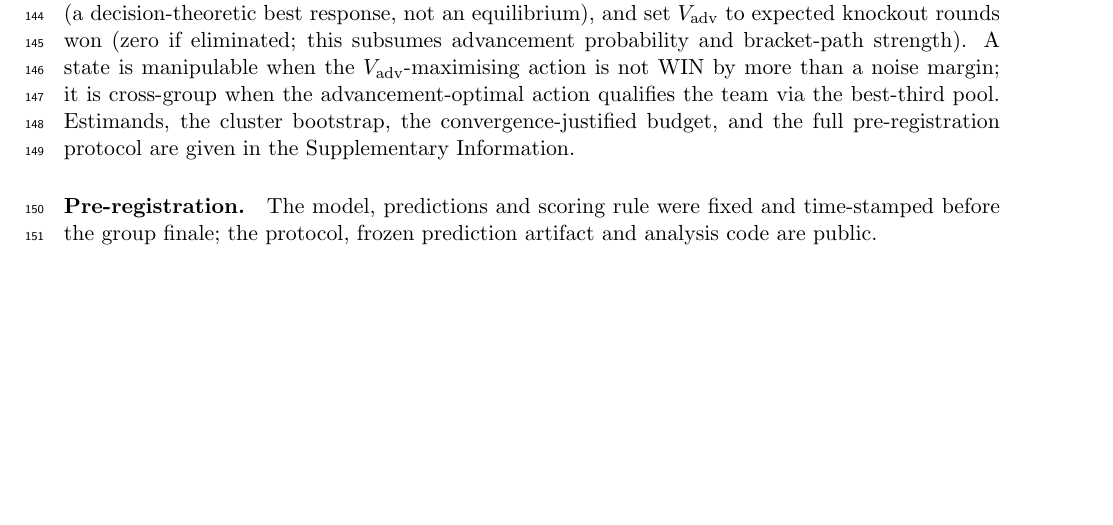
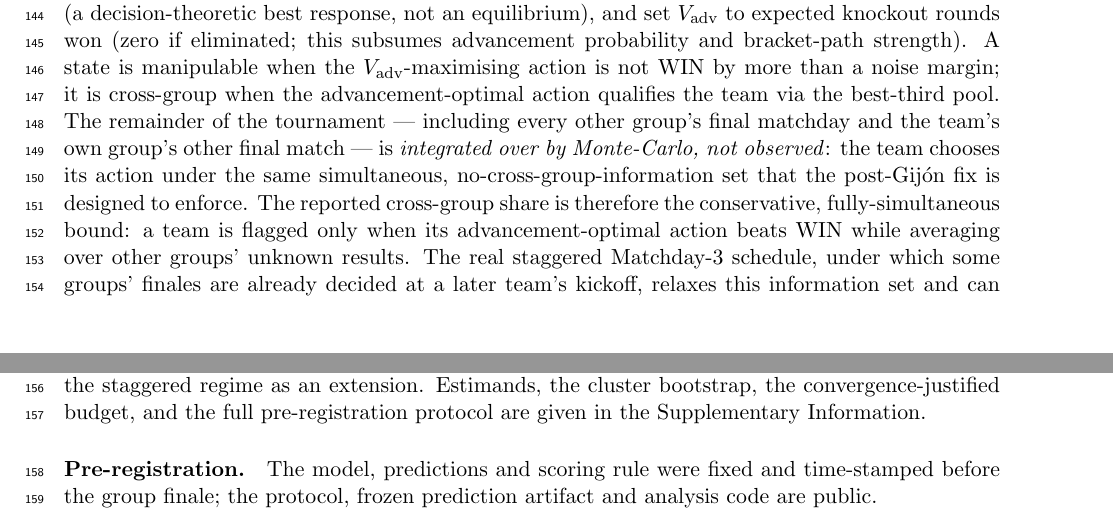
Before and after one commit to datasith/world-cup-2026-research, a LaTeX paper (paper/main.tex): part of page 6 of 7 before the commit and two parts of pages 6 and 7 of 8 after it, the two joined at a grey line, cut so that both start at the same text, the shorter picture padded with empty space. Compiled offline with pdfLaTeX.

Commit message:
Tier 1(a): state the information regime explicitly (conservative simultaneous bound)
Reviewers R1/R3 flagged that 'the all-groups-simultaneous counterfactual is
never simulated' to bound how much of the 48% cross-group share is irreducible
vs schedule-induced. Code audit shows it IS the headline regime: in
engine._simulate_remainder, state.fixed holds only MD1-2; at MD3 the team's own
match is the evaluated action and EVERY other match -- all other groups' finales
and the team's own group's other final -- is Monte-Carlo sampled, not observed.
So the reported cross-group share already is the conservative, no-cross-group-
information (fully simultaneous) bound. Made this explicit in Methods; framed the
staggered real-schedule regime (which can only sharpen incentives) as an extension
to quantify. Compiles clean, 8 pp.

```diff
--- a/paper/main.tex
+++ b/paper/main.tex
@@ -245,9 +245,17 @@ remainder against the fixed strength model (a decision-theoretic best response,
 and set $V_{\mathrm{adv}}$ to expected knockout rounds won (zero if eliminated; this subsumes
 advancement probability and bracket-path strength). A state is manipulable when the
 $V_{\mathrm{adv}}$-maximising action is not WIN by more than a noise margin; it is cross-group when
-the advancement-optimal action qualifies the team via the best-third pool. Estimands, the cluster
-bootstrap, the convergence-justified budget, and the full pre-registration protocol are given in the
-Supplementary Information.
+the advancement-optimal action qualifies the team via the best-third pool. The remainder of the
+tournament --- including every other group's final matchday and the team's own group's other final
+match --- is \emph{integrated over by Monte-Carlo, not observed}: the team chooses its action under
+the same simultaneous, no-cross-group-information set that the post-Gij\'on fix is designed to
+enforce. The reported cross-group share is therefore the conservative, fully-simultaneous bound: a
+team is flagged only when its advancement-optimal action beats WIN while averaging over other groups'
+unknown results. The real staggered Matchday-3 schedule, under which some groups' finales are already
+decided at a later team's kickoff, relaxes this information set and can only make such incentives
+sharper; we treat the simultaneous bound as the headline and quantify the staggered regime as an
+extension. Estimands, the cluster bootstrap, the convergence-justified budget, and the full
+pre-registration protocol are given in the Supplementary Information.
 \paragraph{Pre-registration.} The model, predictions and scoring rule were fixed and time-stamped
 before the group finale; the protocol, frozen prediction artifact and analysis code are public.
 
```
